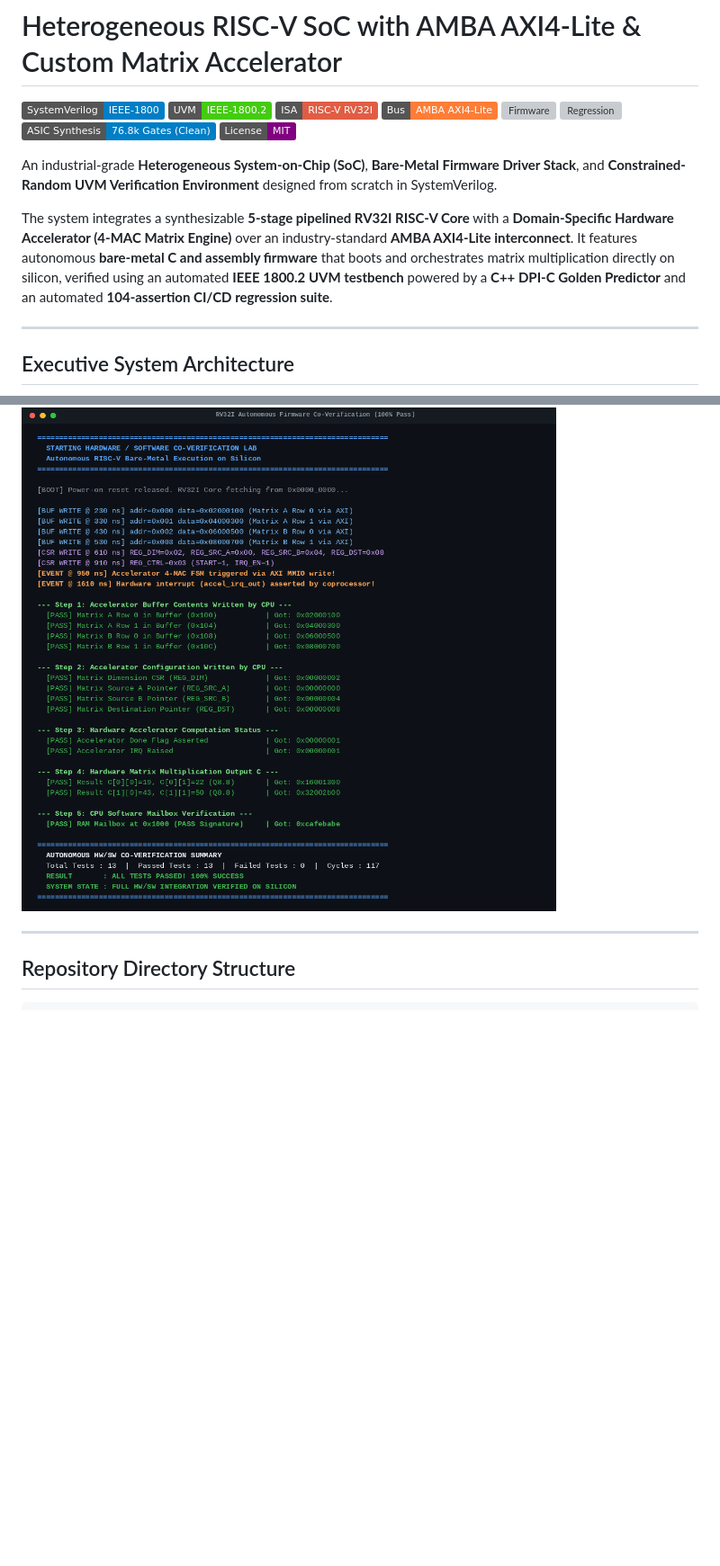
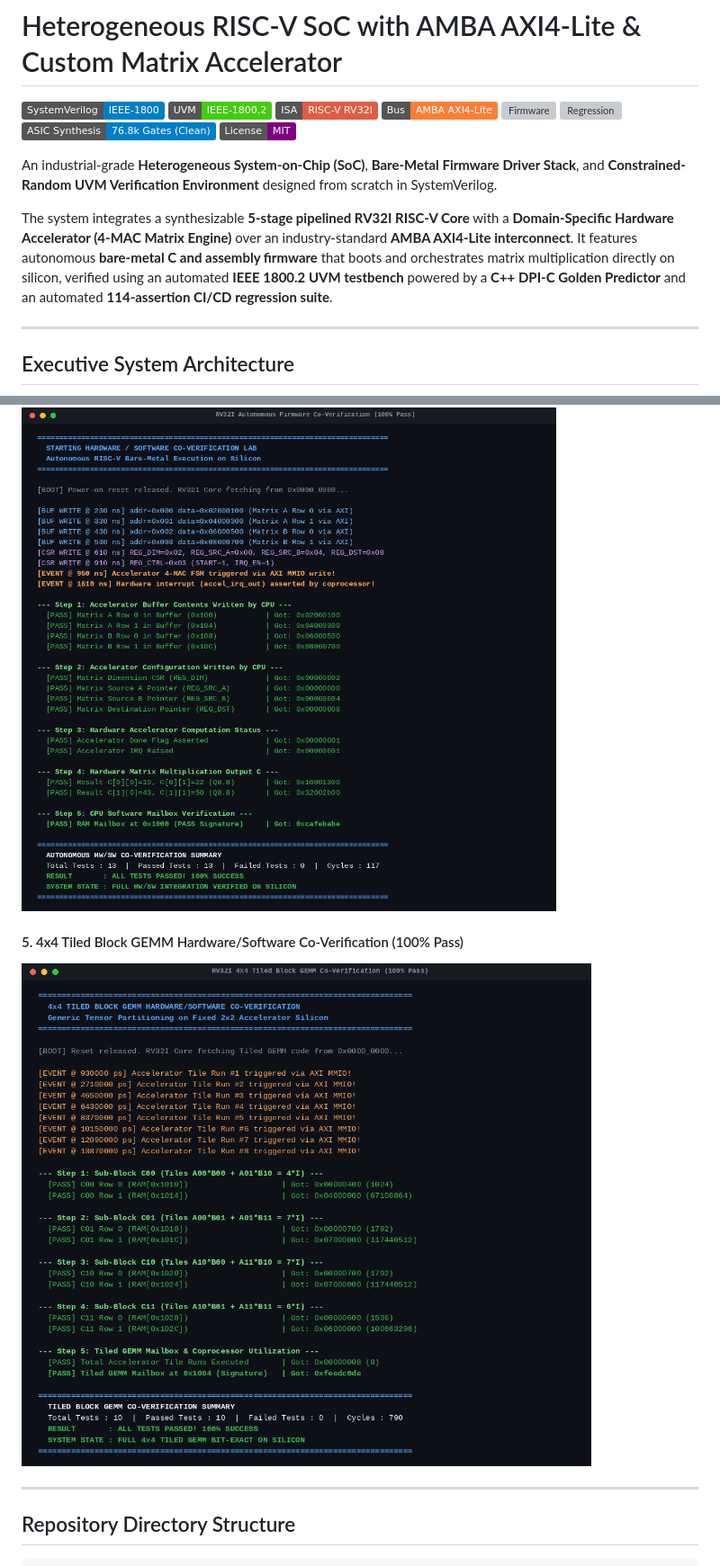
Before and after one commit to sushrutchhatkuli/rv32i-axi-accelerator-uvm, a Markdown page: README.md, 2 parts joined by grey strips. Shown at 90% size. GitHub-like rendering; pictures changed too: docs/assets/tiled_gemm_simulation_pass.png (added); badges without logos; blank space fills up the shorter version; grey boxes are pictures that could not be loaded.

Commit message:
feat(firmware): Implement 4x4 Tiled Block GEMM driver and co-verification

```diff
--- a/README.md
+++ b/README.md
@@ -11,7 +11,7 @@
 
 An industrial-grade **Heterogeneous System-on-Chip (SoC)**, **Bare-Metal Firmware Driver Stack**, and **Constrained-Random UVM Verification Environment** designed from scratch in SystemVerilog.
 
-The system integrates a synthesizable **5-stage pipelined RV32I RISC-V Core** with a **Domain-Specific Hardware Accelerator (4-MAC Matrix Engine)** over an industry-standard **AMBA AXI4-Lite interconnect**. It features autonomous **bare-metal C and assembly firmware** that boots and orchestrates matrix multiplication directly on silicon, verified using an automated **IEEE 1800.2 UVM testbench** powered by a **C++ DPI-C Golden Predictor** and an automated **104-assertion CI/CD regression suite**.
+The system integrates a synthesizable **5-stage pipelined RV32I RISC-V Core** with a **Domain-Specific Hardware Accelerator (4-MAC Matrix Engine)** over an industry-standard **AMBA AXI4-Lite interconnect**. It features autonomous **bare-metal C and assembly firmware** that boots and orchestrates matrix multiplication directly on silicon, verified using an automated **IEEE 1800.2 UVM testbench** powered by a **C++ DPI-C Golden Predictor** and an automated **114-assertion CI/CD regression suite**.
 
 ---
 
@@ -147,6 +150,9 @@ make clean           # Clean up simulation binaries and VCD waveforms
 
 #### 4. Autonomous Bare-Metal Firmware Co-Verification (100% Pass)
 ![Autonomous Firmware Simulation Pass](docs/assets/firmware_simulation_pass.png)
+
+#### 5. 4x4 Tiled Block GEMM Hardware/Software Co-Verification (100% Pass)
+![4x4 Tiled GEMM Simulation Pass](docs/assets/tiled_gemm_simulation_pass.png)
 
 ---
 
```
Also changed, not shown: other parts of README.md (+11 -8 lines), docs/00 - Foundations & Orientation/00_MOC_Master_Dashboard.md (+7 -3 lines), docs/05 - Step-by-Step Execution Plan/05_Tiled_GEMM_Algorithm_and_Hardware_Partitioning.md (added, +180 -0 lines), 7 other files.
